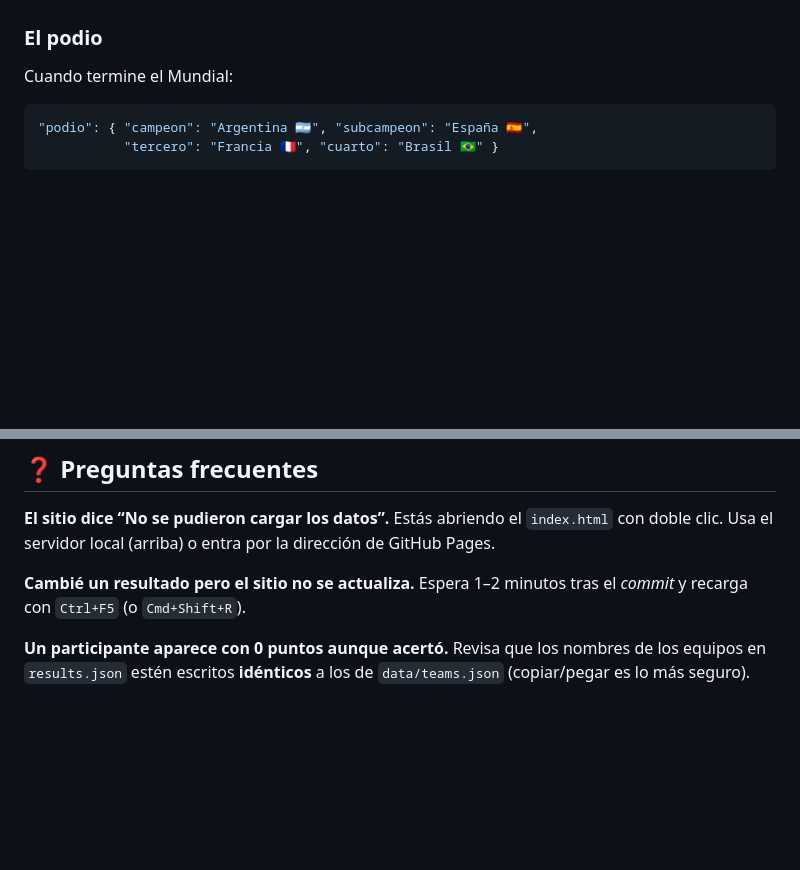
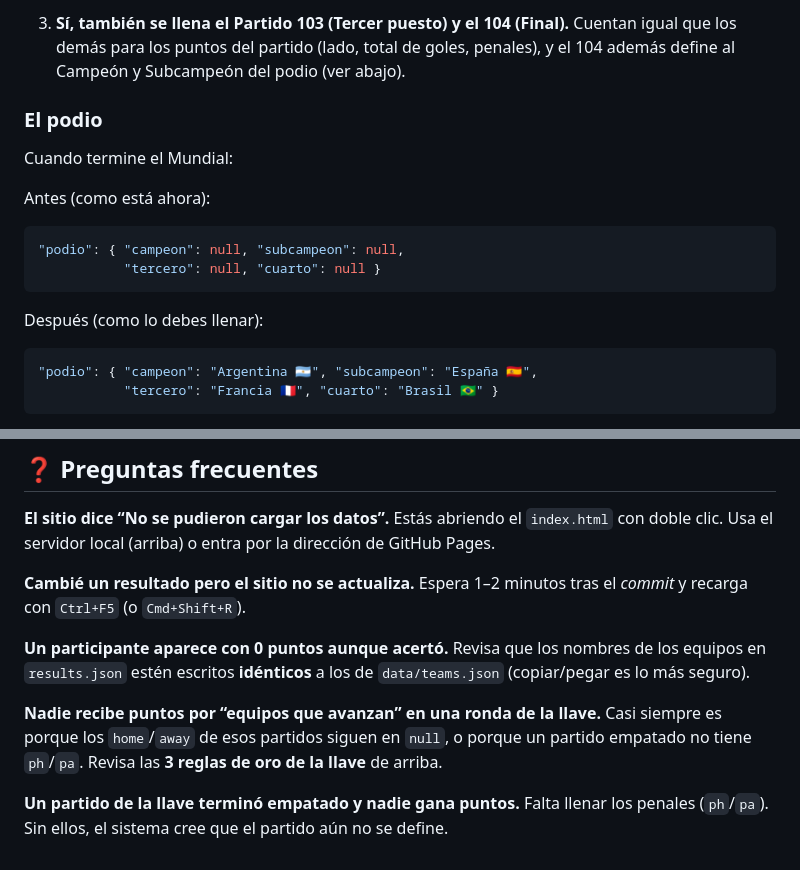
Before and after one commit to Servi-plagas/FIFA-mundial-de-futbo-2026-WebSite, a Markdown page: README.md, 2 parts joined by grey strips. Rendered like a GitHub page; blank space fills up the shorter version.

````diff
--- a/README.md
+++ b/README.md
@@ -113,7 +168,17 @@ que pronosticó cada quien. Ejemplo del Partido 89:
+3. **Sí, también se llena el Partido 103 (Tercer puesto) y el 104 (Final).** Cuentan
+   igual que los demás para los puntos del partido (lado, total de goles, penales), y el
+   104 además define al Campeón y Subcampeón del podio (ver abajo).
 
 ### El podio
 
 Cuando termine el Mundial:
+
+Antes (como está ahora):
+```json
+"podio": { "campeon": null, "subcampeon": null,
+           "tercero": null, "cuarto": null }
+```
+Después (como lo debes llenar):
 ```json
 "podio": { "campeon": "Argentina 🇦🇷", "subcampeon": "España 🇪🇸",
            "tercero": "Francia 🇫🇷", "cuarto": "Brasil 🇧🇷" }
@@ -180,3 +245,11 @@ Espera 1–2 minutos tras el *commit* y recarga con `Ctrl+F5` (o `Cmd+Shift+R`).
 **Un participante aparece con 0 puntos aunque acertó.**
 Revisa que los nombres de los equipos en `results.json` estén escritos **idénticos** a
 los de `data/teams.json` (copiar/pegar es lo más seguro).
+
+**Nadie recibe puntos por “equipos que avanzan” en una ronda de la llave.**
+Casi siempre es porque los `home`/`away` de esos partidos siguen en `null`, o porque un
+partido empatado no tiene `ph`/`pa`. Revisa las **3 reglas de oro de la llave** de arriba.
+
+**Un partido de la llave terminó empatado y nadie gana puntos.**
+Falta llenar los penales (`ph`/`pa`). Sin ellos, el sistema cree que el partido aún no
+se define.
````
Also changed, not shown: other parts of README.md (+63 -8 lines).
